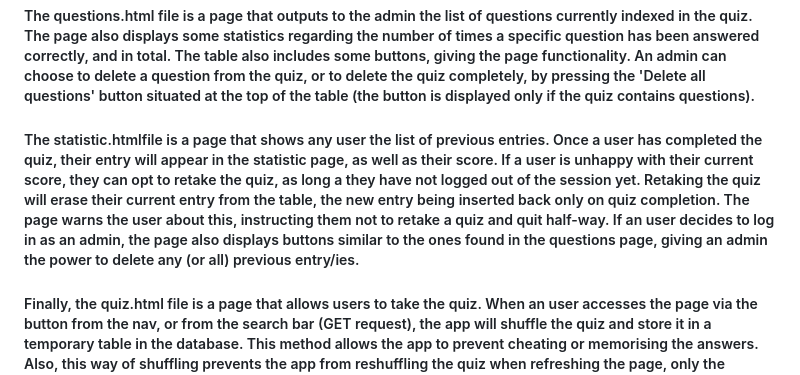
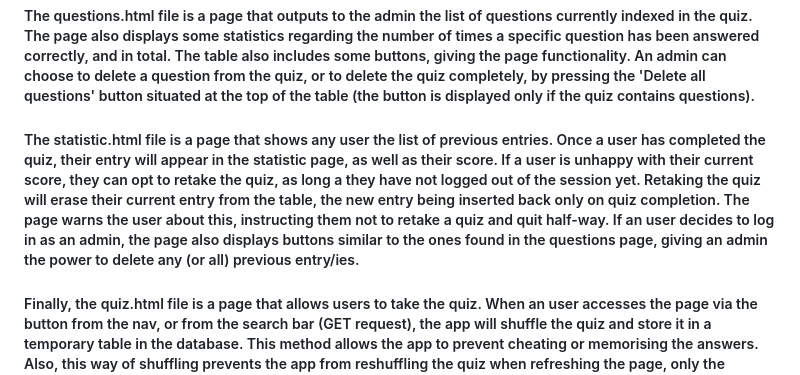
Before and after one commit to andreiprb/CS50x-Final-project, a Markdown page: README.md, the part around the change. Drawn GitHub-style.

```diff
--- a/README.md
+++ b/README.md
@@ -20,7 +20,7 @@
 
 ##### The questions.html file is a page that outputs to the admin the list of questions currently indexed in the quiz. The page also displays some statistics regarding the number of times a specific question has been answered correctly, and in total. The table also includes some buttons, giving the page functionality. An admin can choose to delete a question from the quiz, or to delete the quiz completely, by pressing the 'Delete all questions' button situated at the top of the table (the button is displayed only if the quiz contains questions).
 
-##### The statistic.htmlfile is a page that shows any user the list of previous entries. Once a user has completed the quiz, their entry will appear in the statistic page, as well as their score. If a user is unhappy with their current score, they can opt to retake the quiz, as long a they have not logged out of the session yet. Retaking the quiz will erase their current entry from the table, the new entry being inserted back only on quiz completion. The page warns the user about this, instructing them not to retake a quiz and quit half-way. If an user decides to log in as an admin, the page also displays buttons similar to the ones found in the questions page, giving an admin the power to delete any (or all) previous entry/ies.
+##### The statistic.html file is a page that shows any user the list of previous entries. Once a user has completed the quiz, their entry will appear in the statistic page, as well as their score. If a user is unhappy with their current score, they can opt to retake the quiz, as long a they have not logged out of the session yet. Retaking the quiz will erase their current entry from the table, the new entry being inserted back only on quiz completion. The page warns the user about this, instructing them not to retake a quiz and quit half-way. If an user decides to log in as an admin, the page also displays buttons similar to the ones found in the questions page, giving an admin the power to delete any (or all) previous entry/ies.
 
 ##### Finally, the quiz.html file is a page that allows users to take the quiz. When an user accesses the page via the button from the nav, or from the search bar (GET request), the app will shuffle the quiz and store it in a temporary table in the database. This method allows the app to prevent cheating or memorising the answers. Also, this way of shuffling prevents the app from reshuffling the quiz when refreshing the page, only the answers being shuffled upon refreshing the page. If a user fails to provide an answer, the page will reload, prompting him for the answer again, giving him a warning in the lines of 'Please provide an answer'. Every time a question is answered, the app checks if the answer is correct, updating the score and the number of correct answers for that specific question. If the user provides an incorrect answer, the app only updates the total number of answers for that specific question. Upon completion, the user is redirected to the statistic page, in order to see their score.
 
```
